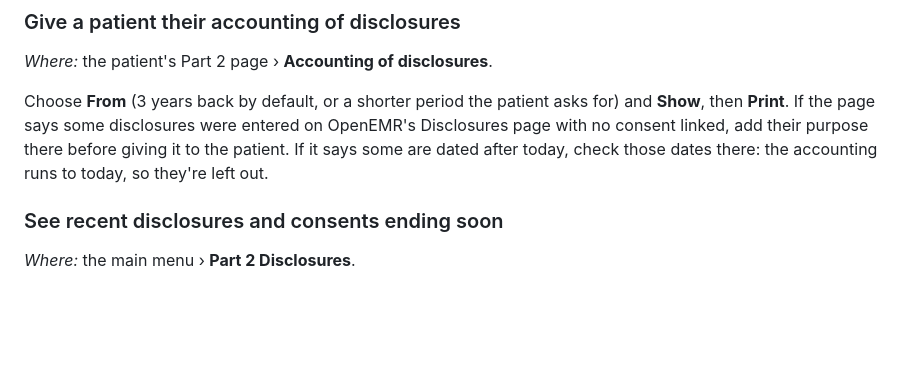
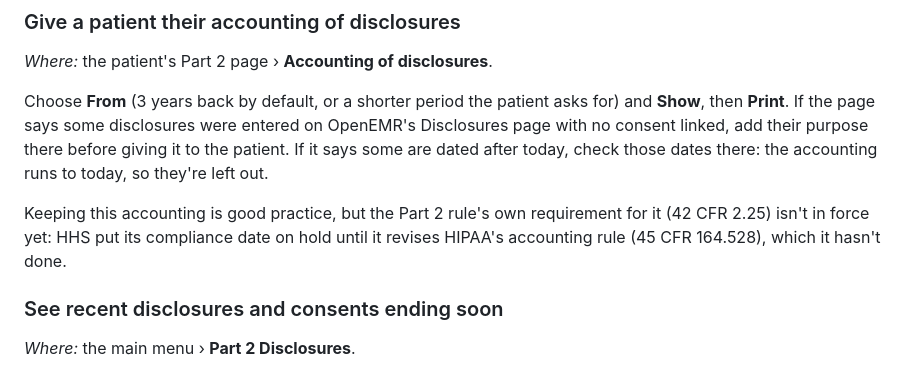
Before and after one commit to anun333/oe-module-behavioral-health, a Markdown page: GUIDE.md, the part around the change. Drawn GitHub-style; blank space fills up the shorter version.

Commit message:
Guide: Part 2's own accounting rule (42 CFR 2.25) is on hold until HIPAA 164.528 is revised (89 FR 12476)
Co-Authored-By: Claude Opus 5.5 <noreply@anthropic.com>

```diff
--- a/GUIDE.md
+++ b/GUIDE.md
@@ -41,6 +41,8 @@ Set the date. Choose **Revoked** if the patient revoked it, or **Event happened*
 *Where:* the patient's Part 2 page › **Accounting of disclosures**.
 
 Choose **From** (3 years back by default, or a shorter period the patient asks for) and **Show**, then **Print**. If the page says some disclosures were entered on OpenEMR's Disclosures page with no consent linked, add their purpose there before giving it to the patient. If it says some are dated after today, check those dates there: the accounting runs to today, so they're left out.
+
+Keeping this accounting is good practice, but the Part 2 rule's own requirement for it (42 CFR 2.25) isn't in force yet: HHS put its compliance date on hold until it revises HIPAA's accounting rule (45 CFR 164.528), which it hasn't done.
 
 ### See recent disclosures and consents ending soon
 
```
